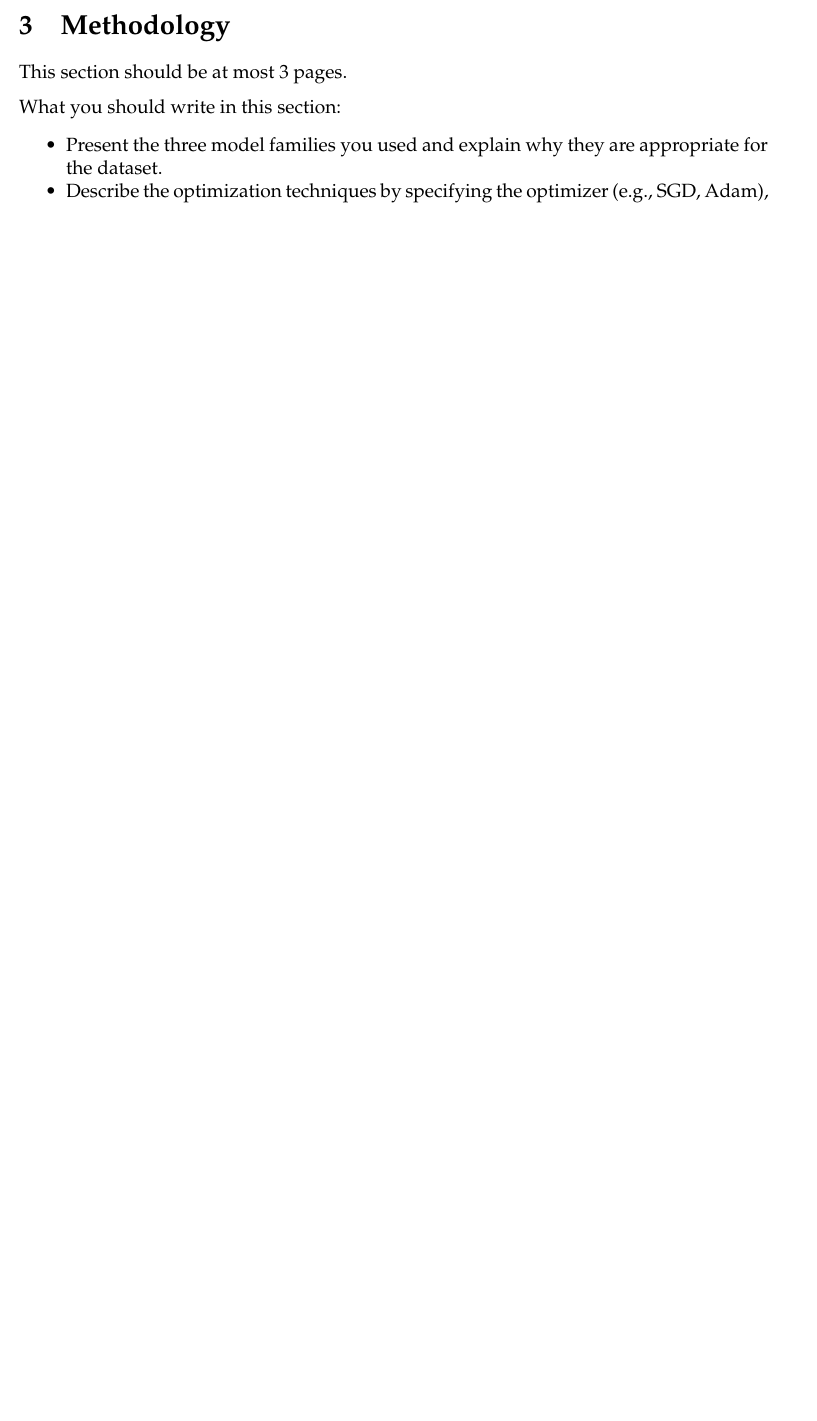
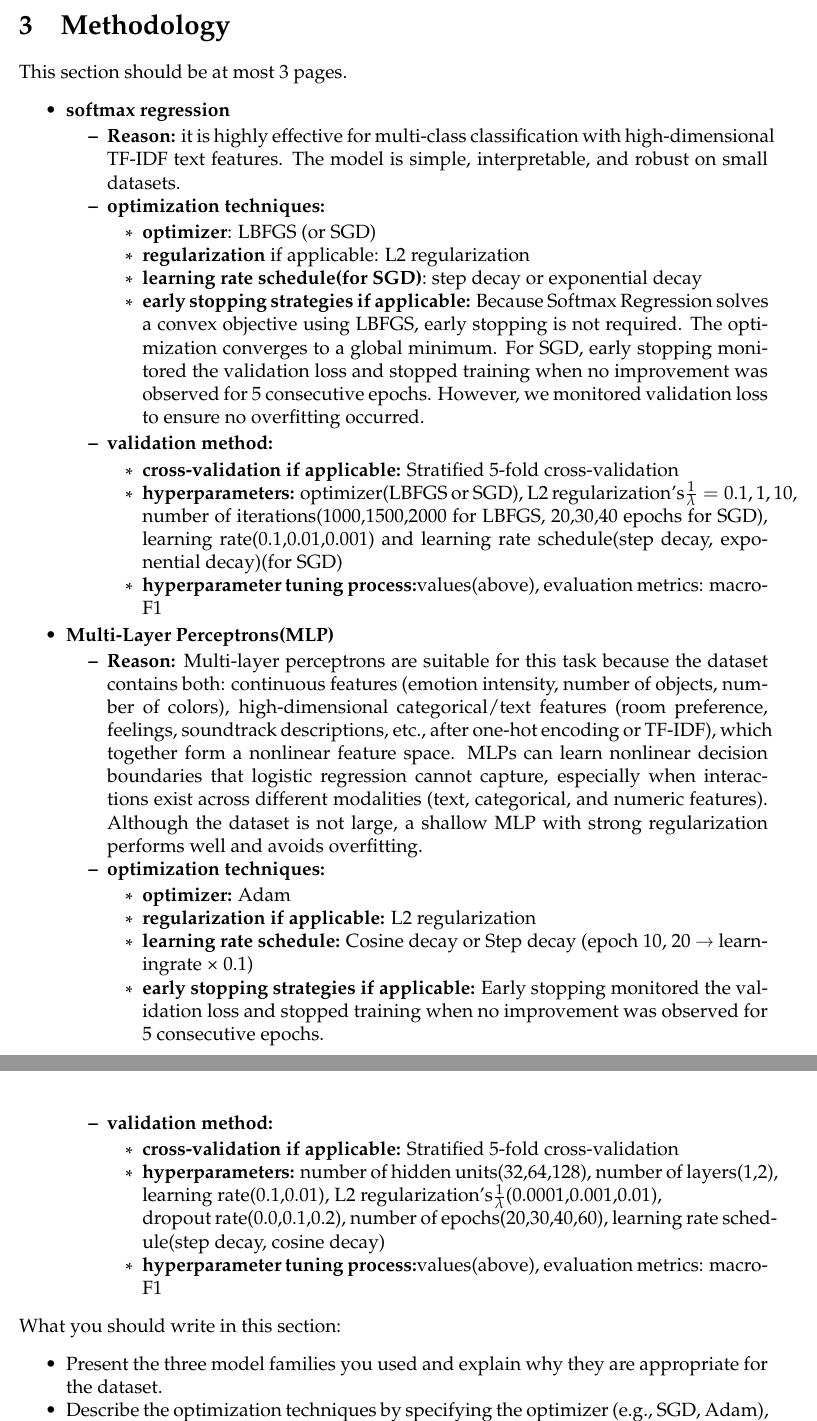
Before and after one commit to angelaqaaa/csc311-painting-classifier, a LaTeX document (project_report_template.tex): part of page 4 of 5 before the commit and two parts of pages 4 and 5 of 6 after it, the two joined at a grey line, cut so that both start at the same text, the shorter picture padded with empty space. Compiled offline with pdfLaTeX.

Commit message:
Add methodology section for softmax regression and MLP

```diff
--- a/project_report_template.tex
+++ b/project_report_template.tex
@@ -153,7 +154,54 @@ The boxplot shows clear separation in medians and difference in spread across th
 \section{Methodology}
 
 This section should be at most 3 pages.
+\begin{itemize}
+    \item \textbf{softmax regression}
+        \begin{itemize}
+            \item \textbf{Reason:} it is highly effective for multi-class classification with high-dimensional TF-IDF text features. The model is simple, interpretable, and robust on small datasets.
+            \item \textbf{optimization techniques:}
+                \begin{itemize}
+                    \item \textbf{optimizer}: LBFGS (or SGD)
+                    \item \textbf{regularization} if applicable: L2 regularization
+                    \item \textbf{learning rate schedule(for SGD)}: step decay or exponential decay
+                    \item \textbf{early stopping strategies if applicable:} Because Softmax Regression solves a convex objective using LBFGS, early stopping is not required. The optimization converges to a global minimum. For SGD, early stopping monitored the validation loss and stopped training when no improvement was observed for 5 consecutive epochs.
+However, we monitored validation loss to ensure no overfitting occurred.
 
+                \end{itemize}
+            \item \textbf{validation method:}
+                    \begin{itemize}
+                    \item \textbf{cross-validation if applicable:} Stratified 5-fold cross-validation
+                    \item \textbf{hyperparameters:} optimizer(LBFGS or SGD), L2 regularization's$\frac{1}{\lambda}=0.1,1,10$, number of iterations(1000,1500,2000 for LBFGS, 20,30,40 epochs for SGD), learning rate(0.1,0.01,0.001) and learning rate schedule(step decay, exponential decay)(for SGD)
+                    \item \textbf{hyperparameter tuning process:}values(above), evaluation metrics: macro-F1
+
+                \end{itemize}
+        \end{itemize}
+    \item \textbf{Multi-Layer Perceptrons(MLP)}
+        \begin{itemize}
+            \item \textbf{Reason:}
+            Multi-layer perceptrons are suitable for this task because the dataset contains both:
+continuous features (emotion intensity, number of objects, number of colors),
+high-dimensional categorical/text features (room preference, feelings, soundtrack descriptions, etc., after one-hot encoding or TF-IDF),
+which together form a nonlinear feature space.
+MLPs can learn nonlinear decision boundaries that logistic regression cannot capture, especially when interactions exist across different modalities (text, categorical, and numeric features).
+Although the dataset is not large, a shallow MLP with strong regularization performs well and avoids overfitting.
+            \item \textbf{optimization techniques:}
+                \begin{itemize}
+                    \item \textbf{optimizer:} Adam
+                    \item \textbf{regularization if applicable:} L2 regularization
+                    \item \textbf{learning rate schedule:}
+Cosine decay or Step decay (epoch 10, 20 → learningrate × 0.1)
+                    \item \textbf{early stopping strategies if applicable:} Early stopping monitored the validation loss and stopped training when no improvement was observed for 5 consecutive epochs.
+                \end{itemize}
+            \item \textbf{validation method:}
+                    \begin{itemize}
+                    \item \textbf{cross-validation if applicable:} Stratified 5-fold cross-validation
+                    \item \textbf{hyperparameters:} number of hidden units(32,64,128), number of layers(1,2), learning rate(0.1,0.01), L2 regularization's$\frac{1}{\lambda}$(0.0001,0.001,0.01),\\dropout rate(0.0,0.1,0.2), number of epochs(20,30,40,60), learning rate schedule(step decay, cosine decay)
+                    \item \textbf{hyperparameter tuning process:}values(above), evaluation metrics: macro-F1
+
+                \end{itemize}
+        \end{itemize}
+
+\end{itemize}
 What you should write in this section:
 \begin{itemize}
   \item Present the three model families you used and explain why they are appropriate for the dataset.
```
Also changed, not shown: project_report_template.tex (1 more changed lines).
